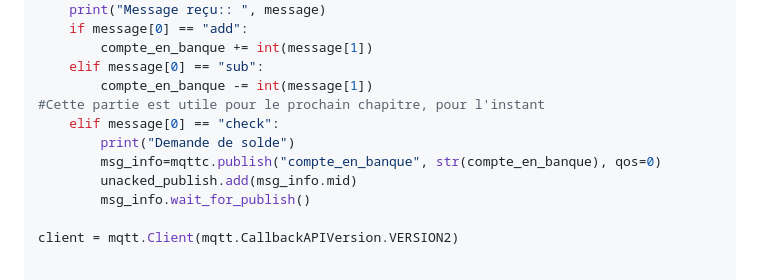
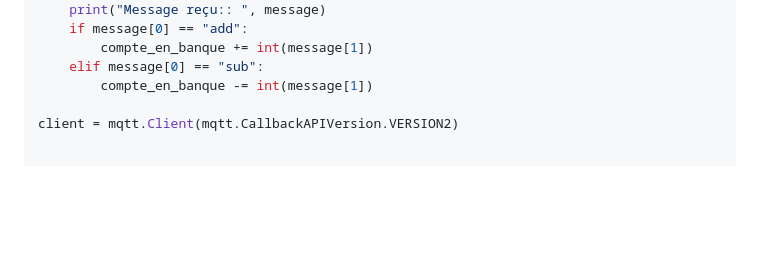
Before and after one commit to alexvallau/Exam_training, a Markdown page: README.md, the part around the change. GitHub-like rendering; blank space fills up the shorter version.

```diff
--- a/README.md
+++ b/README.md
@@ -156,12 +156,6 @@ def on_message(client, userdata, message):
         compte_en_banque += int(message[1])
     elif message[0] == "sub":
         compte_en_banque -= int(message[1])
-#Cette partie est utile pour le prochain chapitre, pour l'instant
-    elif message[0] == "check":
-        print("Demande de solde")
-        msg_info=mqttc.publish("compte_en_banque", str(compte_en_banque), qos=0)
-        unacked_publish.add(msg_info.mid)
-        msg_info.wait_for_publish()
 
 client = mqtt.Client(mqtt.CallbackAPIVersion.VERSION2)
 
```
